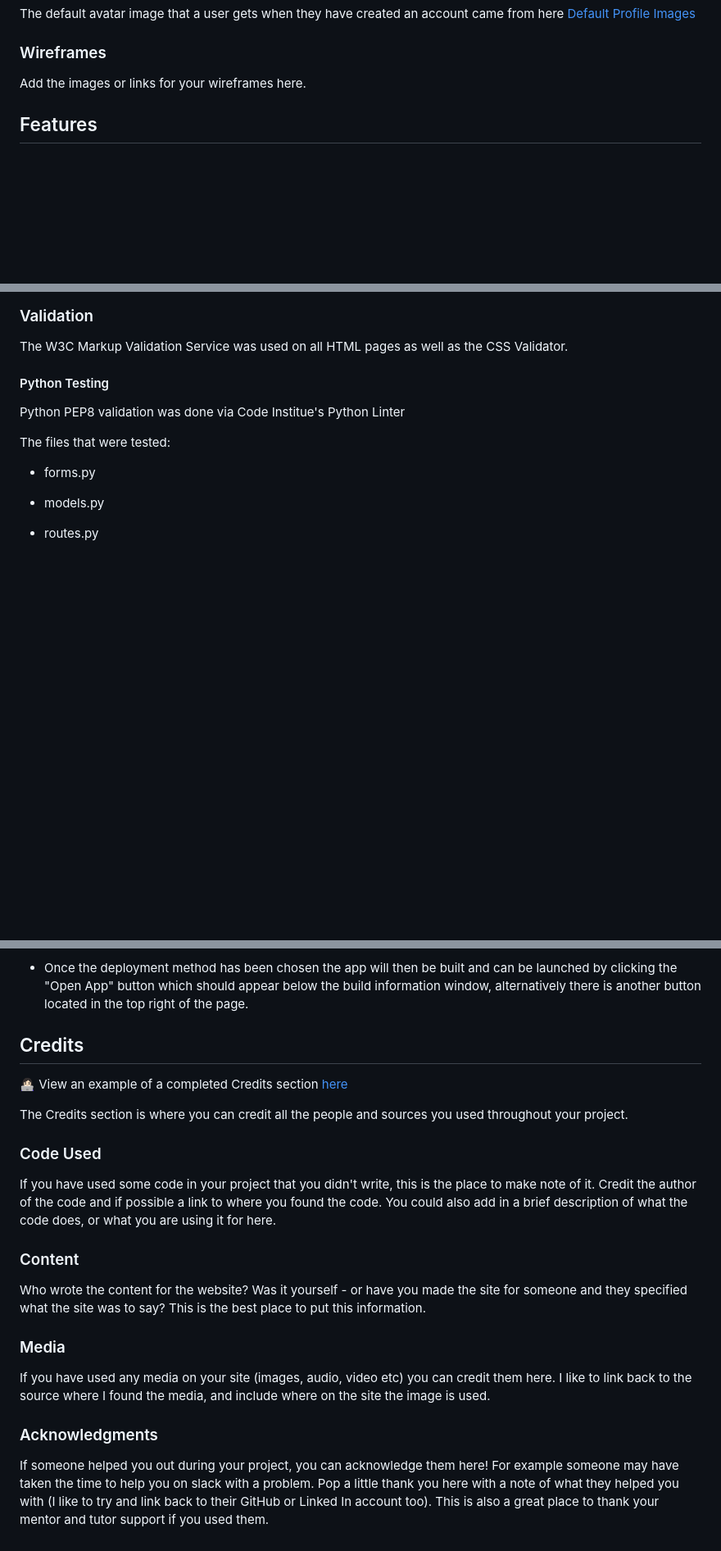
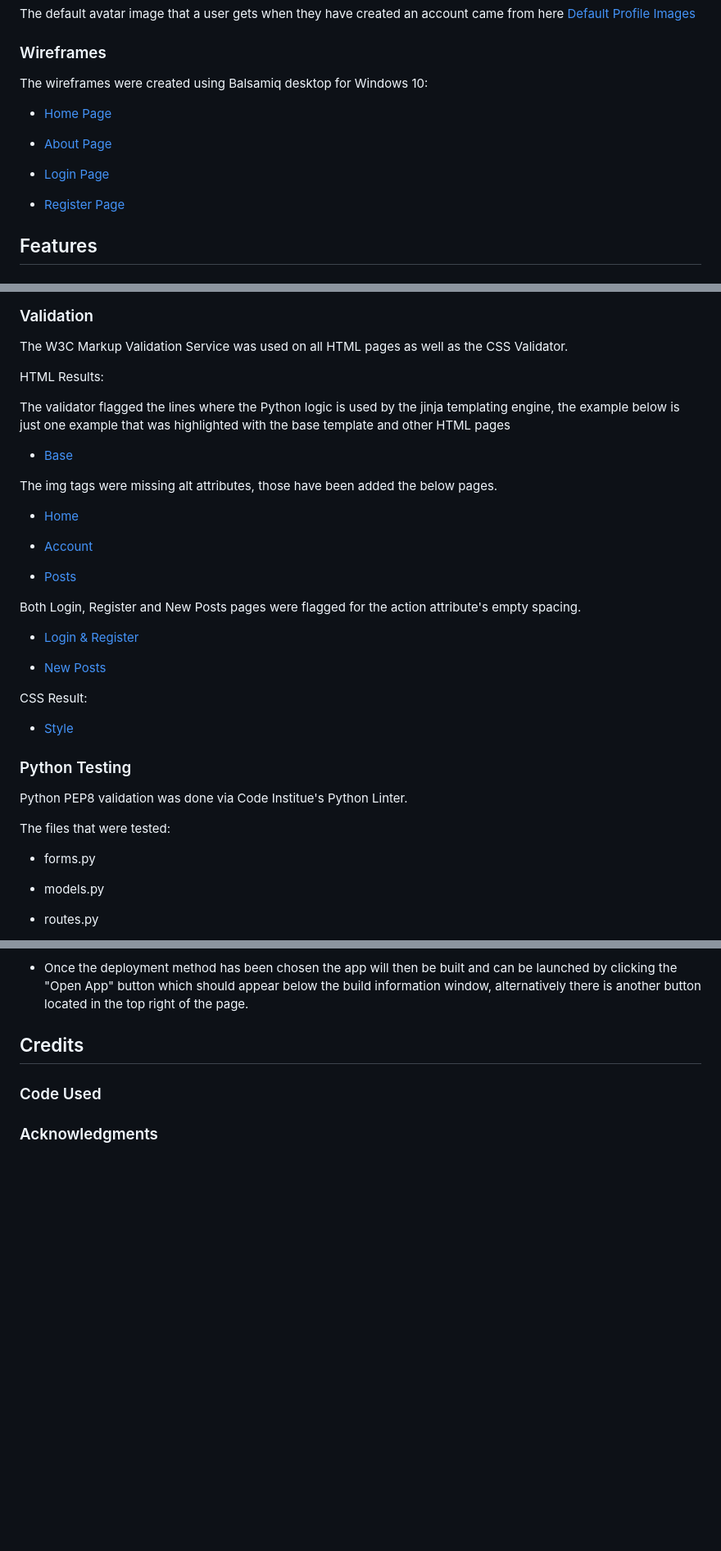
Before and after one commit to KDugg84/CI-Flask-Messenger-MS3-GP, a Markdown page: README.md, 3 parts joined by grey strips. Shown at 82% size. Drawn GitHub-style; blank space fills up the shorter version.

Commit message:
Add wireframes and validation results

```diff
--- a/README.md
+++ b/README.md
@@ -112,7 +112,15 @@ The default avatar image that a user gets when they have created an account came
 
 ### Wireframes
 
-Add the images or links for your wireframes here.
+The wireframes were created using Balsamiq desktop for Windows 10:
+
+* [Home Page](flaskmessenger/static/img/wireframes/Home%20Page.png)
+
+* [About Page](flaskmessenger/static/img/wireframes/About%20Page.png)
+
+* [Login Page](flaskmessenger/static/img/wireframes/Login%20Page.png)
+
+* [Register Page](flaskmessenger/static/img/wireframes/Register%20Page.png)
 
 ## Features
 
@@ -206,9 +214,33 @@ Whilst coding the site I have ensured that the site is accesible for all. This i
 
 The W3C Markup Validation Service was used on all HTML pages as well as the CSS Validator.
 
-#### Python Testing
+HTML Results:
 
-Python PEP8 validation was done via Code Institue's Python Linter
+The validator flagged the lines where the Python logic is used by the jinja templating engine, the example below is just one example that was highlighted with the base template and other HTML pages
+
+* [Base](flaskmessenger/static/img/validation/Base%20Validation%20Result.PNG)
+
+The img tags were missing alt attributes, those have been added the below pages.
+
+* [Home](flaskmessenger/static/img/validation/Home%20Validation%20Result.PNG)
+
+* [Account](flaskmessenger/static/img/validation/Account%20Validation%20Result.PNG)
+
+* [Posts](flaskmessenger/static/img/validation/Posts%20Validation%20Result.PNG)
+
+Both Login, Register and New Posts pages were flagged for the action attribute's empty spacing.
+
+* [Login & Register](flaskmessenger/static/img/validation/Login%20&%20Register%20Validation%20Result.PNG)
+
+* [New Posts](flaskmessenger/static/img/validation/New%20Posts%20Validation%20Result.PNG)
+
+CSS Result:
+
+* [Style](flaskmessenger/static/img/validation/CSS%20Validation%20Result.PNG)
+
+### Python Testing
+
+Python PEP8 validation was done via Code Institue's Python Linter.
 
 The files that were tested:
 
@@ -348,22 +388,6 @@ To copy a Github repository:
 
 ## Credits
 
-👩🏻‍💻 View an example of a completed Credits section [here](https://github.com/kera-cudmore/BookWorm#Credits)
-
-The Credits section is where you can credit all the people and sources you used throughout your project.
-
 ### Code Used
 
-If you have used some code in your project that you didn't write, this is the place to make note of it. Credit the author of the code and if possible a link to where you found the code. You could also add in a brief description of what the code does, or what you are using it for here.
-
-### Content
-
-Who wrote the content for the website? Was it yourself - or have you made the site for someone and they specified what the site was to say? This is the best place to put this information.
-
-###  Media
-
-If you have used any media on your site (images, audio, video etc) you can credit them here. I like to link back to the source where I found the media, and include where on the site the image is used.
-
 ###  Acknowledgments
-
-If someone helped you out during your project, you can acknowledge them here! For example someone may have taken the time to help you on slack with a problem. Pop a little thank you here with a note of what they helped you with (I like to try and link back to their GitHub or Linked In account too). This is also a great place to thank your mentor and tutor support if you used them.
```
Also changed, not shown: other parts of README.md (+9 -1 lines).
